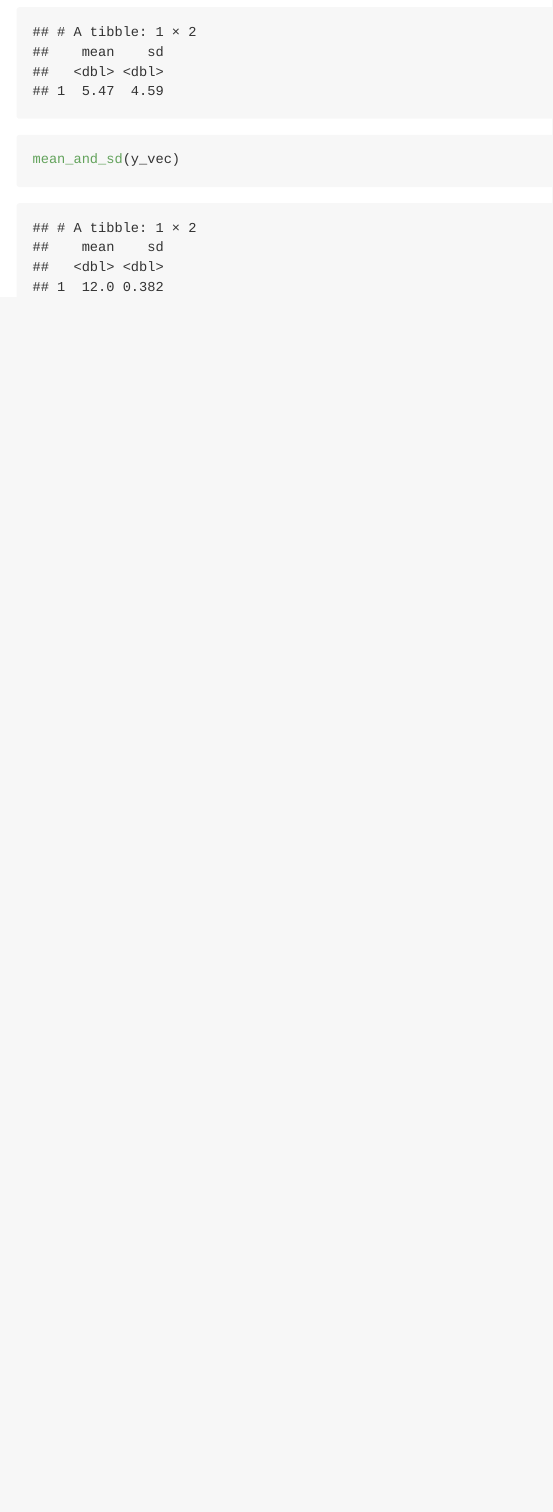
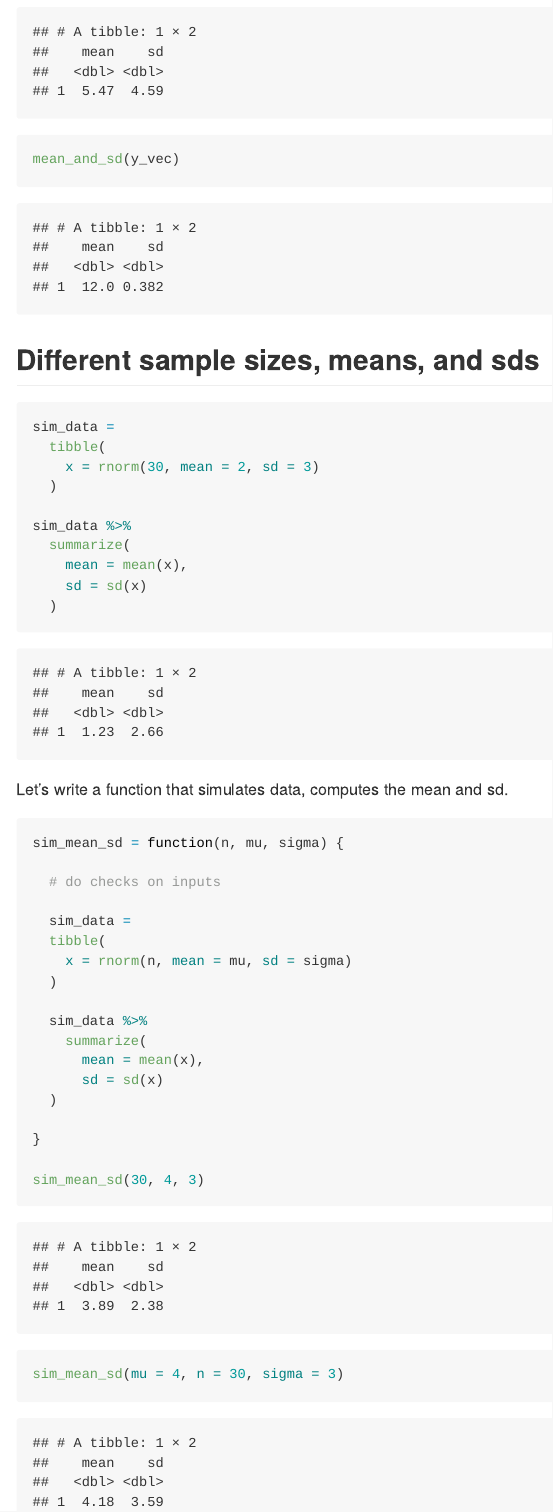
Before and after one commit to wq2161/iteration, an R Markdown document (writing_functions.Rmd): the page in a window 1100 px wide, from 2630 px down. Rendered offline with R 4.5, knitr and Pandoc, with nearby package versions; code that draws random numbers runs with fixed seeds of ours.

Commit message:
multiple inputs

````diff
--- a/writing_functions.Rmd
+++ b/writing_functions.Rmd
@@ -100,3 +100,44 @@ mean_and_sd = function(x) {
 mean_and_sd(x_vec)
 mean_and_sd(y_vec)
 ```
+
+
+## Different sample sizes, means, and sds
+
+```{r}
+sim_data =
+  tibble(
+    x = rnorm(30, mean = 2, sd = 3)
+  )
+
+sim_data %>%
+  summarize(
+    mean = mean(x),
+    sd = sd(x)
+  )
+```
+
+Let's write a function that simulates data, computes the mean and sd.
+
+```{r}
+sim_mean_sd = function(n, mu, sigma) {
+
+  # do checks on inputs
+
+  sim_data =
+  tibble(
+    x = rnorm(n, mean = mu, sd = sigma)
+  )
+
+  sim_data %>%
+    summarize(
+      mean = mean(x),
+      sd = sd(x)
+  )
+
+}
+
+sim_mean_sd(30, 4, 3)
+
+sim_mean_sd(mu = 4, n = 30, sigma = 3)
+```
````
Also changed, not shown: writing_functions.md.
